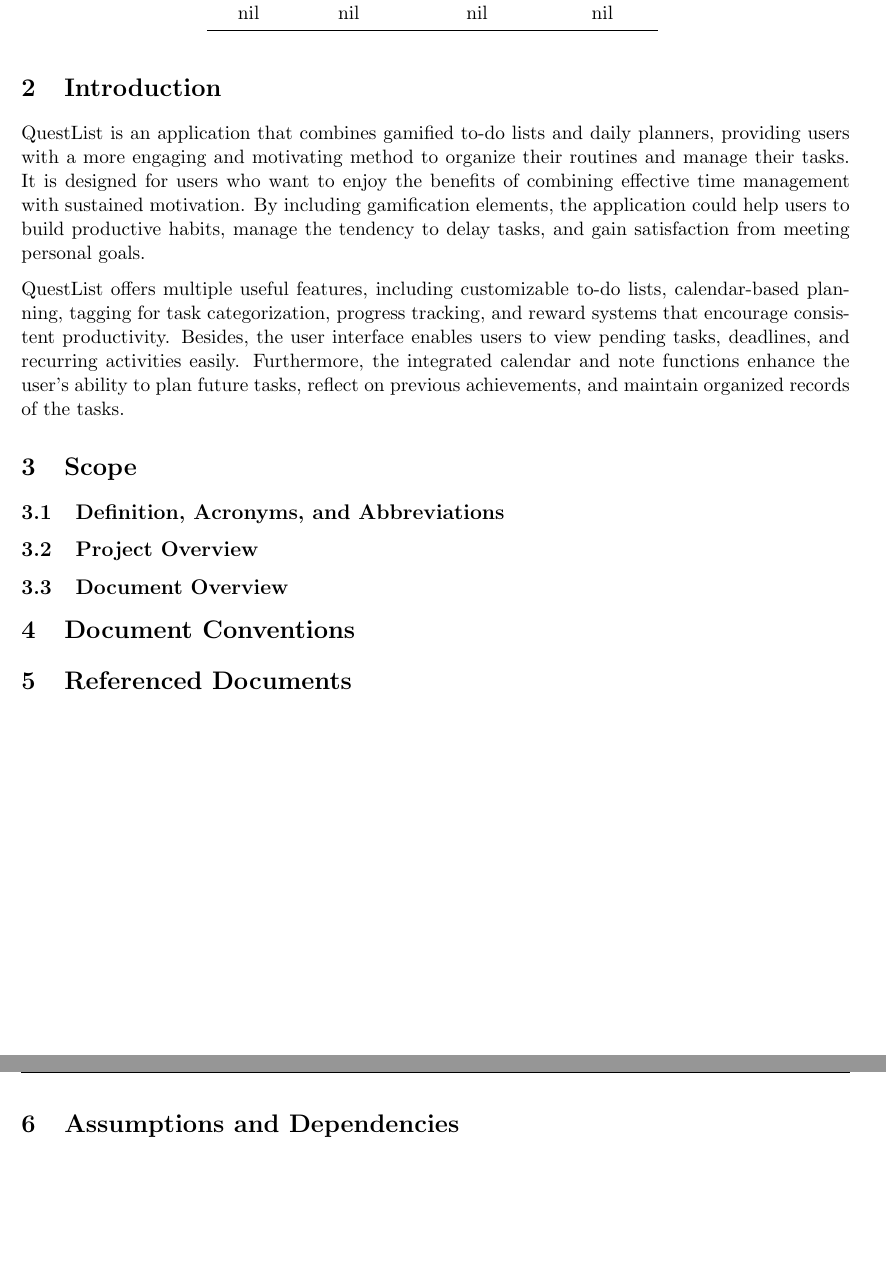
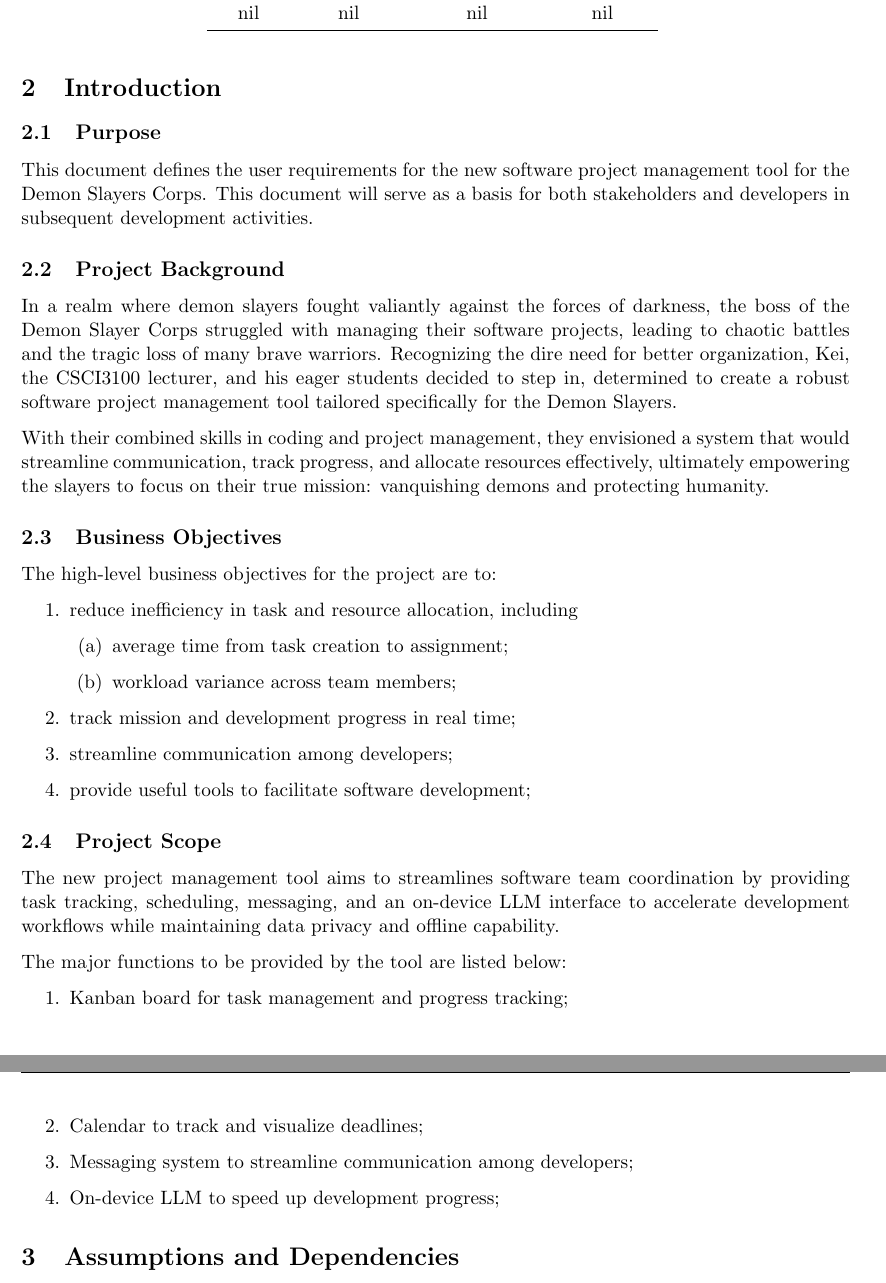
Before and after one commit to alvinng4/devban, a LaTeX document (docs/Group17_Requirements_Specification.tex): two parts of pages 2 and 3 of 4, joined at a grey line, cut so that both start at the same text, the shorter picture padded with empty space. Compiled offline with pdfLaTeX.

Commit message:
[Requirements Specification] Update Introduction

```diff
--- a/docs/Group17_Requirements_Specification.tex
+++ b/docs/Group17_Requirements_Specification.tex
@@ -85,31 +85,51 @@
 % Introduction
 \section{Introduction}
 
-QuestList is an application that combines gamified to-do lists and daily planners, providing users with a more engaging and motivating method to organize their routines and manage their tasks.  It is designed for users who want to enjoy the benefits of combining effective time management with sustained motivation. By including gamification elements, the application could help users to build productive habits, manage the tendency to delay tasks, and gain satisfaction from meeting personal goals.
+\subsection{Purpose}
 
-QuestList offers multiple useful features, including customizable to-do lists, calendar-based planning, tagging for task categorization, progress tracking, and reward systems that encourage consistent productivity. Besides, the user interface enables users to view pending tasks, deadlines, and recurring activities easily. Furthermore, the integrated calendar and note functions enhance the user’s ability to plan future tasks, reflect on previous achievements, and maintain organized records of the tasks.
+This document defines the user requirements for the new software project management
+tool for the Demon Slayers Corps. This document will serve as a basis for both
+stakeholders and developers in subsequent development activities.
 
+\subsection{Project Background}
 
+In a realm where demon slayers fought valiantly against the forces of darkness, the boss of
+the Demon Slayer Corps struggled with managing their software projects, leading to chaotic
+battles and the tragic loss of many brave warriors. Recognizing the dire need for better
+organization, Kei, the CSCI3100 lecturer, and his eager students decided to step in, determined
+to create a robust software project management tool tailored specifically for the Demon Slayers.
 
-% Scope
-\section{Scope}
+With their combined skills in coding and project management, they envisioned a system that
+would streamline communication, track progress, and allocate resources effectively, ultimately
+empowering the slayers to focus on their true mission: vanquishing demons and protecting
+humanity.
 
-% Definition, Acronyms, and Abbreviations
-\subsection{Definition, Acronyms, and Abbreviations}
+\subsection{Business Objectives}
+The high-level business objectives for the project are to:
+\begin{enumerate}
+    \item reduce inefficiency in task and resource allocation, including
+    \begin{itemize}%[leftmargin=*]
+        \item[(a)] average time from task creation to assignment;
+        \item[(b)] workload variance across team members;
+    \end{itemize}
+    \item track mission and development progress in real time;
+    \item streamline communication among developers;
+    \item provide useful tools to facilitate software development;
+\end{enumerate}
 
-% Project Overview
-\subsection{Project Overview}
+\subsection{Project Scope}
+The new project management tool aims to streamlines software team coordination by
+providing task tracking, scheduling, messaging, and an on-device LLM interface to accelerate
+development workflows while maintaining data privacy and offline capability.
 
-% Document Overview
-\subsection{Document Overview}
+The major functions to be provided by the tool are listed below:
+\begin{enumerate}
+    \item Kanban board for task management and progress tracking;
+    \item Calendar to track and visualize deadlines;
+    \item Messaging system to streamline communication among developers;
+    \item On-device LLM to speed up development progress;
+\end{enumerate}
 
-% Document Conventions
-\section{Document Conventions}
-
-% Referenced Documents
-\section{Referenced Documents}
-
-\newpage
 % Assumptions and Dependencies
 \section{Assumptions and Dependencies}
 \begin{table}[h]
```
